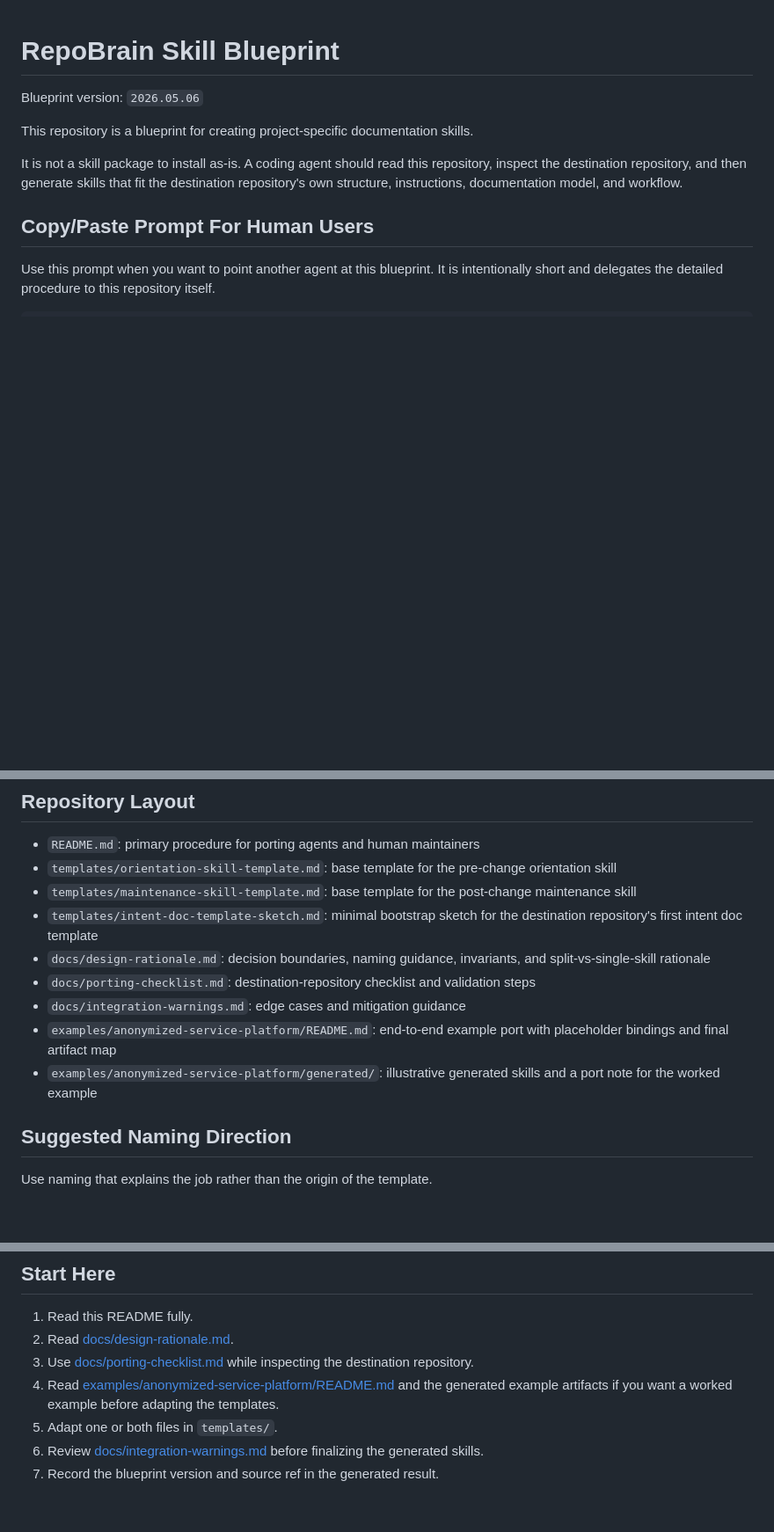
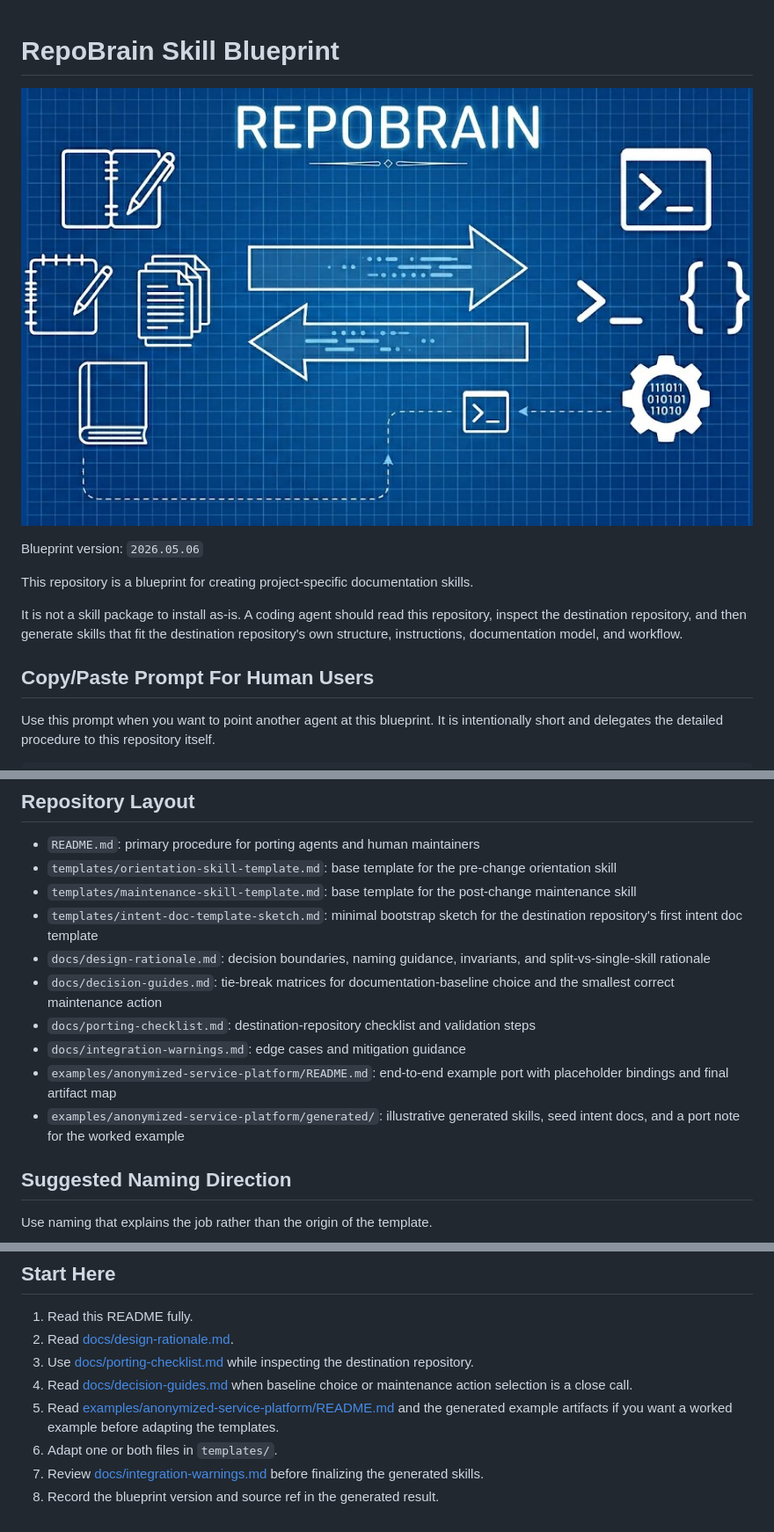
Before and after one commit to jaltez/repobrain-skill-blueprint, a Markdown page: README.md, 3 parts joined by grey strips. Shown at 88% size. Drawn GitHub-style; pictures changed too: assets/repobrain.png (added); blank space fills up the shorter version.

Commit message:
Add more intents and decision guides.

```diff
--- a/README.md
+++ b/README.md
@@ -1,4 +1,6 @@
 # RepoBrain Skill Blueprint
+
+![RepoBrain cover](assets/repobrain.png)
 
 Blueprint version: `2026.05.06`
 
@@ -257,10 +263,11 @@ Ported on: <YYYY-MM-DD>
 - `templates/maintenance-skill-template.md`: base template for the post-change maintenance skill
 - `templates/intent-doc-template-sketch.md`: minimal bootstrap sketch for the destination repository's first intent doc template
 - `docs/design-rationale.md`: decision boundaries, naming guidance, invariants, and split-vs-single-skill rationale
+- `docs/decision-guides.md`: tie-break matrices for documentation-baseline choice and the smallest correct maintenance action
 - `docs/porting-checklist.md`: destination-repository checklist and validation steps
 - `docs/integration-warnings.md`: edge cases and mitigation guidance
 - `examples/anonymized-service-platform/README.md`: end-to-end example port with placeholder bindings and final artifact map
-- `examples/anonymized-service-platform/generated/`: illustrative generated skills and a port note for the worked example
+- `examples/anonymized-service-platform/generated/`: illustrative generated skills, seed intent docs, and a port note for the worked example
 
 ## Suggested Naming Direction
 
@@ -280,7 +287,8 @@ Do not force these exact names if the destination repository already has a stron
 1. Read this README fully.
 2. Read [docs/design-rationale.md](docs/design-rationale.md).
 3. Use [docs/porting-checklist.md](docs/porting-checklist.md) while inspecting the destination repository.
-4. Read [examples/anonymized-service-platform/README.md](examples/anonymized-service-platform/README.md) and the generated example artifacts if you want a worked example before adapting the templates.
-5. Adapt one or both files in `templates/`.
-6. Review [docs/integration-warnings.md](docs/integration-warnings.md) before finalizing the generated skills.
-7. Record the blueprint version and source ref in the generated result.
+4. Read [docs/decision-guides.md](docs/decision-guides.md) when baseline choice or maintenance action selection is a close call.
+5. Read [examples/anonymized-service-platform/README.md](examples/anonymized-service-platform/README.md) and the generated example artifacts if you want a worked example before adapting the templates.
+6. Adapt one or both files in `templates/`.
+7. Review [docs/integration-warnings.md](docs/integration-warnings.md) before finalizing the generated skills.
+8. Record the blueprint version and source ref in the generated result.
```
Also changed, not shown: other parts of README.md (+4 -0 lines), docs/decision-guides.md (added, +38 -0 lines), docs/porting-checklist.md (+4 -0 lines), examples/anonymized-service-platform/README.md (+7 -0 lines), 4 other files.
